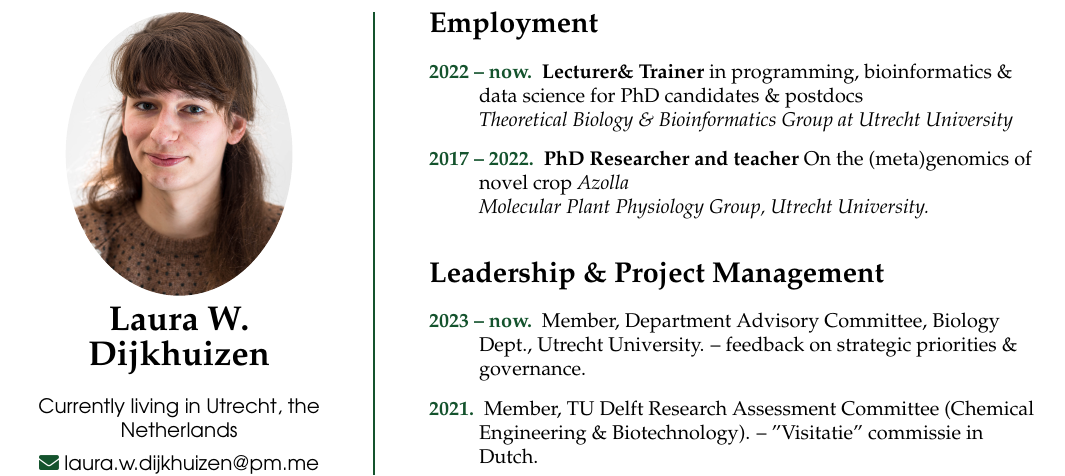
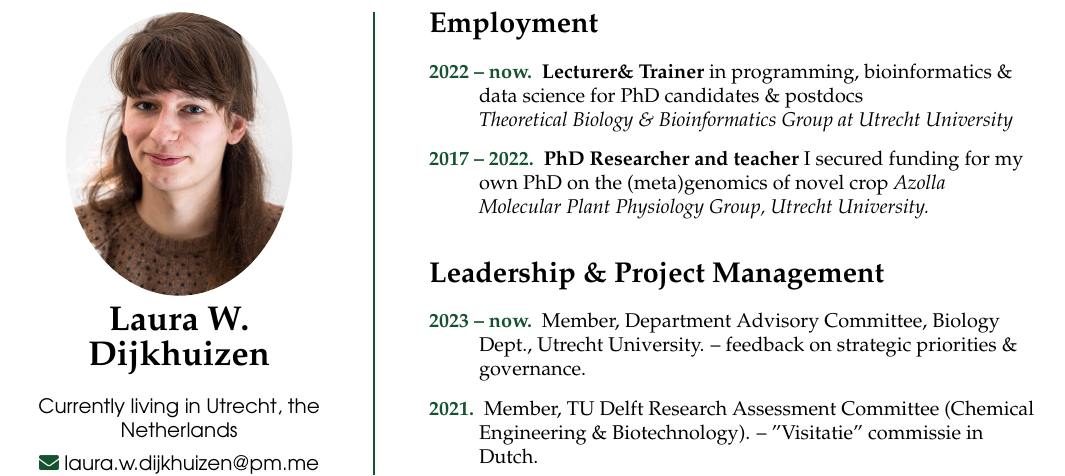
Before and after one commit to lauralwd/CV_generator, a LaTeX CV (cv.tex): part of page 1 of 2, cut so that both start at the same text. Compiled offline with pdfLaTeX.

Commit message:
add employment highlight

```diff
--- a/cv.tex
+++ b/cv.tex
@@ -100,7 +100,7 @@
 \raggedright
 \item[\normalfont \textcolor{ForestGreen}{\textbf{2022 -- now.}}] \textbf{Lecturer\&  Trainer} in programming, bioinformatics \& data science for PhD candidates \& postdocs \\
 \textit{Theoretical Biology \& Bioinformatics Group at Utrecht University}
-\item[\normalfont \textcolor{ForestGreen}{\textbf{2017 -- 2022.}}] \textbf{PhD Researcher and teacher} On the (meta)genomics of novel crop \textit{Azolla} \\
+\item[\normalfont \textcolor{ForestGreen}{\textbf{2017 -- 2022.}}] \textbf{PhD Researcher and teacher} I secured funding for my own PhD on the (meta)genomics of novel crop \textit{Azolla} \\
 \textit{Molecular Plant Physiology Group, Utrecht University.}
 \end{description}
 % Detailed career note: While lab leader was abroad, led the “Azolla” research team—supervising students and guiding an interdisciplinary group to meet project milestones.
```
